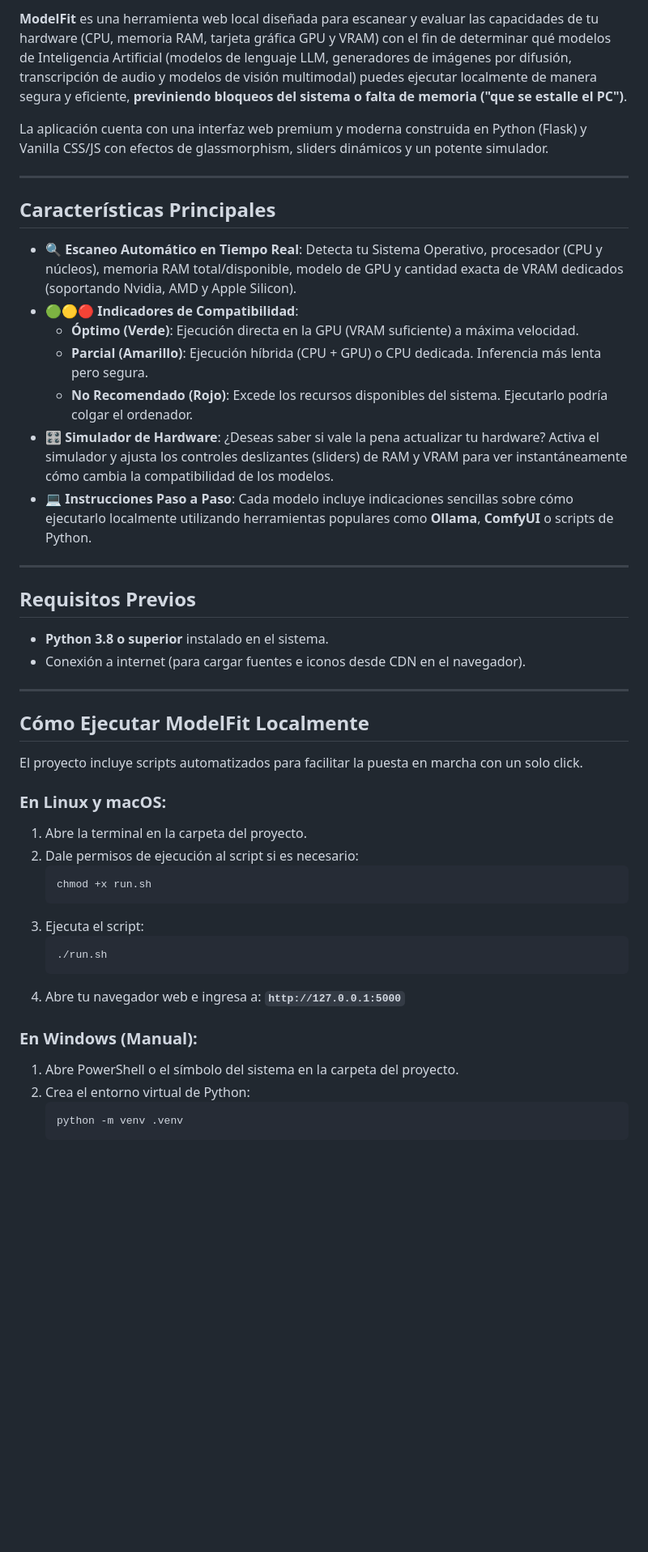
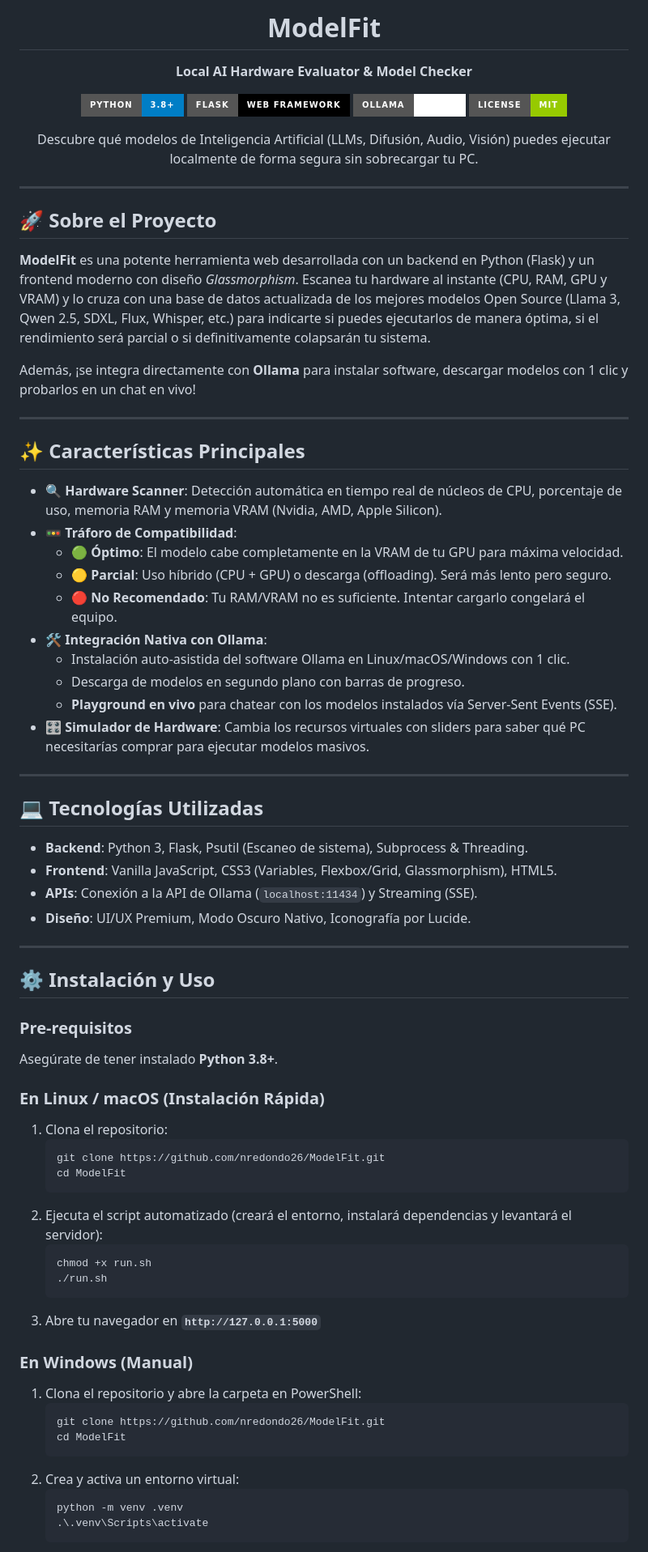
Before and after one commit to nredondo26/ModelFit, a Markdown page: README.md, the part around one of its changes. Shown at 81% size. Rendered like a GitHub page; badges without logos; blank space fills up the shorter version.

Commit message:
docs: Update README to be professional and beautiful

````diff
--- a/README.md
+++ b/README.md
@@ -2,50 +3,79 @@
 
-**ModelFit** es una herramienta web local diseñada para escanear y evaluar las capacidades de tu hardware (CPU, memoria RAM, tarjeta gráfica GPU y VRAM) con el fin de determinar qué modelos de Inteligencia Artificial (modelos de lenguaje LLM, generadores de imágenes por difusión, transcripción de audio y modelos de visión multimodal) puedes ejecutar localmente de manera segura y eficiente, **previniendo bloqueos del sistema o falta de memoria ("que se estalle el PC")**.
+  # ModelFit
+  **Local AI Hardware Evaluator & Model Checker**
 
-La aplicación cuenta con una interfaz web premium y moderna construida en Python (Flask) y Vanilla CSS/JS con efectos de glassmorphism, sliders dinámicos y un potente simulador.
+  [![Python](https://img.shields.io/badge/Python-3.8%2B-blue?style=for-the-badge&logo=python)](https://www.python.org/)
+  [![Flask](https://img.shields.io/badge/Flask-Web_Framework-black?style=for-the-badge&logo=flask)](https://flask.palletsprojects.com/)
+  [![Ollama](https://img.shields.io/badge/Ollama-Ready-white?style=for-the-badge&logo=ollama)](https://ollama.ai/)
+  [![License](https://img.shields.io/badge/License-MIT-green?style=for-the-badge)](LICENSE)
+
+  <p align="center">
+    Descubre qué modelos de Inteligencia Artificial (LLMs, Difusión, Audio, Visión) puedes ejecutar localmente de forma segura sin sobrecargar tu PC.
+  </p>
+</div>
 
 ---
 
-## Características Principales
+## 🚀 Sobre el Proyecto
 
-- 🔍 **Escaneo Automático en Tiempo Real**: Detecta tu Sistema Operativo, procesador (CPU y núcleos), memoria RAM total/disponible, modelo de GPU y cantidad exacta de VRAM dedicados (soportando Nvidia, AMD y Apple Silicon).
-- 🟢🟡🔴 **Indicadores de Compatibilidad**:
-  - **Óptimo (Verde)**: Ejecución directa en la GPU (VRAM suficiente) a máxima velocidad.
-  - **Parcial (Amarillo)**: Ejecución híbrida (CPU + GPU) o CPU dedicada. Inferencia más lenta pero segura.
-  - **No Recomendado (Rojo)**: Excede los recursos disponibles del sistema. Ejecutarlo podría colgar el ordenador.
-- 🎛️ **Simulador de Hardware**: ¿Deseas saber si vale la pena actualizar tu hardware? Activa el simulador y ajusta los controles deslizantes (sliders) de RAM y VRAM para ver instantáneamente cómo cambia la compatibilidad de los modelos.
-- 💻 **Instrucciones Paso a Paso**: Cada modelo incluye indicaciones sencillas sobre cómo ejecutarlo localmente utilizando herramientas populares como **Ollama**, **ComfyUI** o scripts de Python.
+**ModelFit** es una potente herramienta web desarrollada con un backend en Python (Flask) y un frontend moderno con diseño *Glassmorphism*. Escanea tu hardware al instante (CPU, RAM, GPU y VRAM) y lo cruza con una base de datos actualizada de los mejores modelos Open Source (Llama 3, Qwen 2.5, SDXL, Flux, Whisper, etc.) para indicarte si puedes ejecutarlos de manera óptima, si el rendimiento será parcial o si definitivamente colapsarán tu sistema.
+
+Además, ¡se integra directamente con **Ollama** para instalar software, descargar modelos con 1 clic y probarlos en un chat en vivo!
 
 ---
 
-## Requisitos Previos
+## ✨ Características Principales
 
-- **Python 3.8 o superior** instalado en el sistema.
-- Conexión a internet (para cargar fuentes e iconos desde CDN en el navegador).
+* 🔍 **Hardware Scanner**: Detección automática en tiempo real de núcleos de CPU, porcentaje de uso, memoria RAM y memoria VRAM (Nvidia, AMD, Apple Silicon).
+* 🚥 **Tráforo de Compatibilidad**:
+  * 🟢 **Óptimo**: El modelo cabe completamente en la VRAM de tu GPU para máxima velocidad.
+  * 🟡 **Parcial**: Uso híbrido (CPU + GPU) o descarga (offloading). Será más lento pero seguro.
+  * 🔴 **No Recomendado**: Tu RAM/VRAM no es suficiente. Intentar cargarlo congelará el equipo.
+* 🛠️ **Integración Nativa con Ollama**:
+  * Instalación auto-asistida del software Ollama en Linux/macOS/Windows con 1 clic.
+  * Descarga de modelos en segundo plano con barras de progreso.
+  * **Playground en vivo** para chatear con los modelos instalados vía Server-Sent Events (SSE).
+* 🎛️ **Simulador de Hardware**: Cambia los recursos virtuales con sliders para saber qué PC necesitarías comprar para ejecutar modelos masivos.
 
 ---
 
-## Cómo Ejecutar ModelFit Localmente
+## 💻 Tecnologías Utilizadas
 
-El proyecto incluye scripts automatizados para facilitar la puesta en marcha con un solo click.
+- **Backend**: Python 3, Flask, Psutil (Escaneo de sistema), Subprocess & Threading.
+- **Frontend**: Vanilla JavaScript, CSS3 (Variables, Flexbox/Grid, Glassmorphism), HTML5.
+- **APIs**: Conexión a la API de Ollama (`localhost:11434`) y Streaming (SSE).
+- **Diseño**: UI/UX Premium, Modo Oscuro Nativo, Iconografía por Lucide.
 
-### En Linux y macOS:
+---
 
-1. Abre la terminal en la carpeta del proyecto.
-2. Dale permisos de ejecución al script si es necesario:
+## ⚙️ Instalación y Uso
+
+### Pre-requisitos
+Asegúrate de tener instalado **Python 3.8+**.
+
+### En Linux / macOS (Instalación Rápida)
+
+1. Clona el repositorio:
+   ```bash
+   git clone https://github.com/nredondo26/ModelFit.git
+   cd ModelFit
+   ```
+2. Ejecuta el script automatizado (creará el entorno, instalará dependencias y levantará el servidor):
    ```bash
    chmod +x run.sh
-   ```
-3. Ejecuta el script:
-   ```bash
    ./run.sh
    ```
-4. Abre tu navegador web e ingresa a: **`http://127.0.0.1:5000`**
+3. Abre tu navegador en **`http://127.0.0.1:5000`**
 
-### En Windows (Manual):
+### En Windows (Manual)
 
-1. Abre PowerShell o el símbolo del sistema en la carpeta del proyecto.
-2. Crea el entorno virtual de Python:
+1. Clona el repositorio y abre la carpeta en PowerShell:
+   ```powershell
+   git clone https://github.com/nredondo26/ModelFit.git
+   cd ModelFit
+   ```
+2. Crea y activa un entorno virtual:
    ```powershell
    python -m venv .venv
+   .\.venv\Scripts\activate
    ```
````
Also changed, not shown: other parts of README.md (+16 -43 lines).
